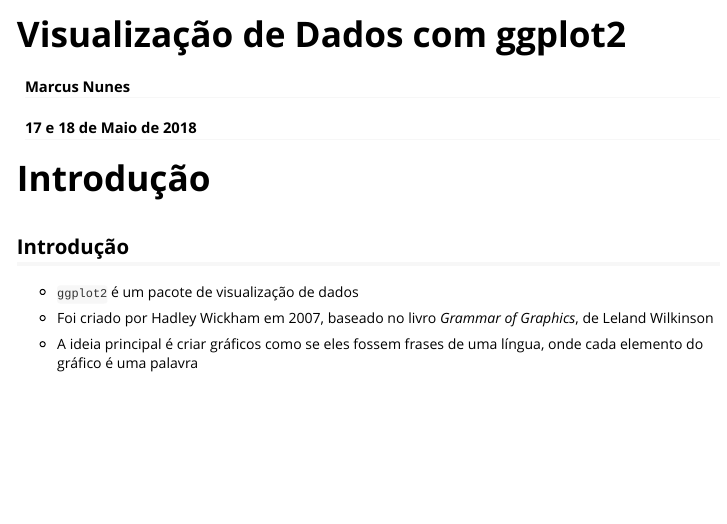
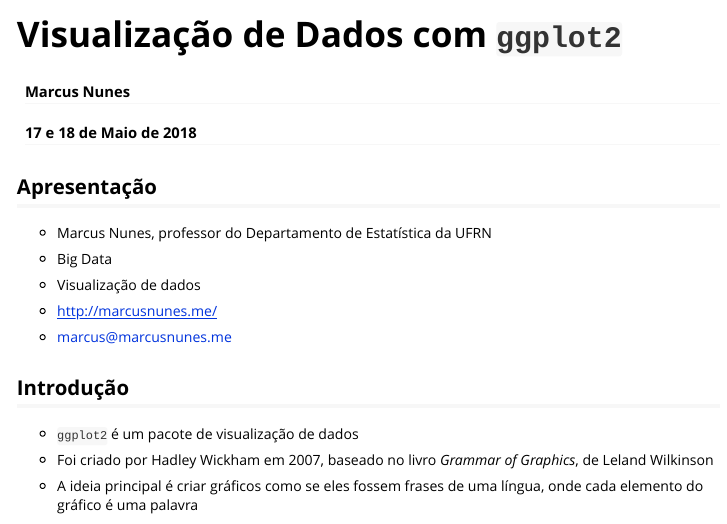
Before and after one commit to mnunes/curso.ggplot2, an R Markdown document (vignettes/curso.ggplot2.Rmd): the page in a window 1100 px wide, from its top. Rendered offline with R 4.5, knitr and Pandoc, with nearby package versions; some code elsewhere in the file could not run offline.

Commit message:
Vignette atualizada

````diff
--- a/vignettes/curso.ggplot2.Rmd
+++ b/vignettes/curso.ggplot2.Rmd
@@ -1,5 +1,5 @@
 ---
-title: "Visualização de Dados com ggplot2"
+title: "Visualização de Dados com `ggplot2`"
 author: "Marcus Nunes"
 date: "17 e 18 de Maio de 2018"
 output: rmarkdown::html_vignette
@@ -26,7 +26,19 @@
 ```
 
 
-# Introdução
+## Apresentação
+
+- Marcus Nunes, professor do Departamento de Estatística da UFRN
+
+- Big Data
+
+- Visualização de dados
+
+- http://marcusnunes.me/
+
+- marcus@marcusnunes.me
+
+
 
 ## Introdução
 
````
Also changed, not shown: vignettes/curso.ggplot2.Rmd (2 more changed lines).
